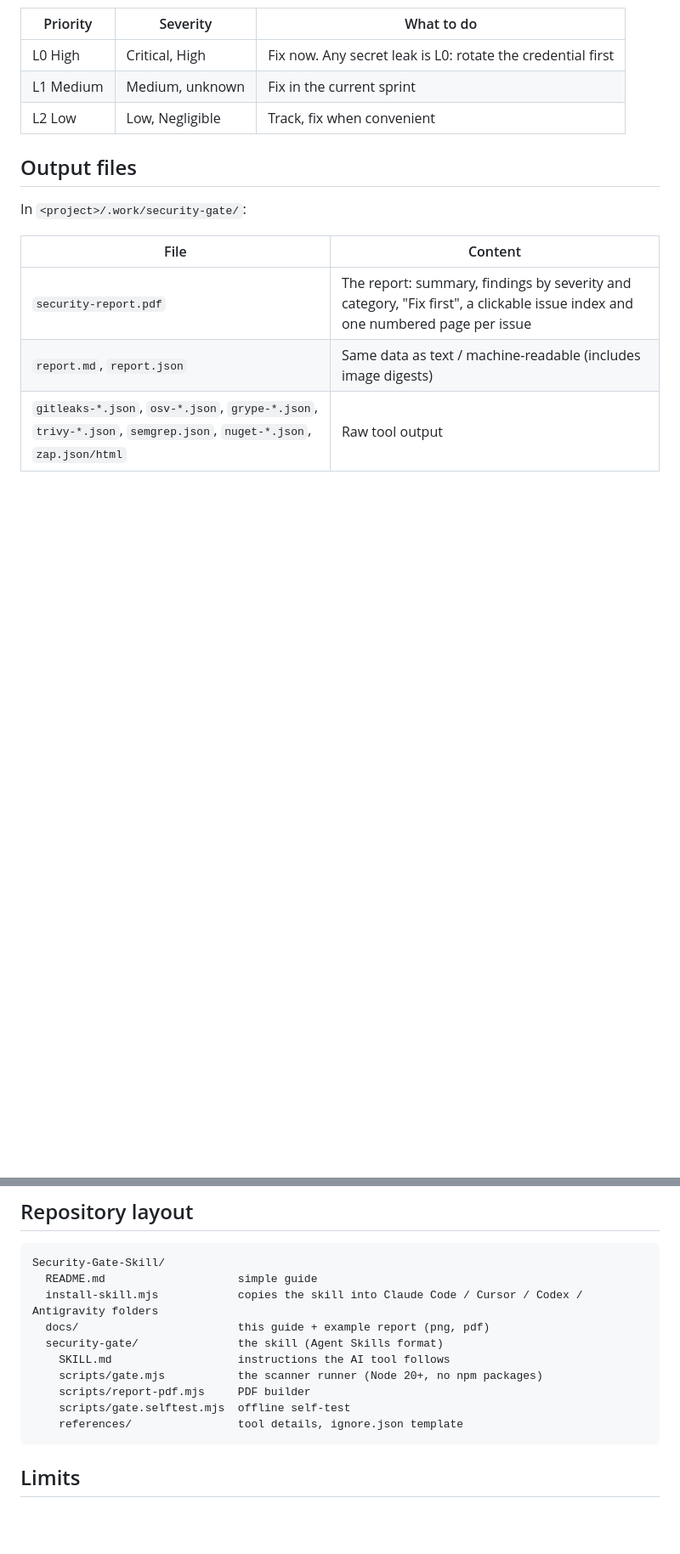
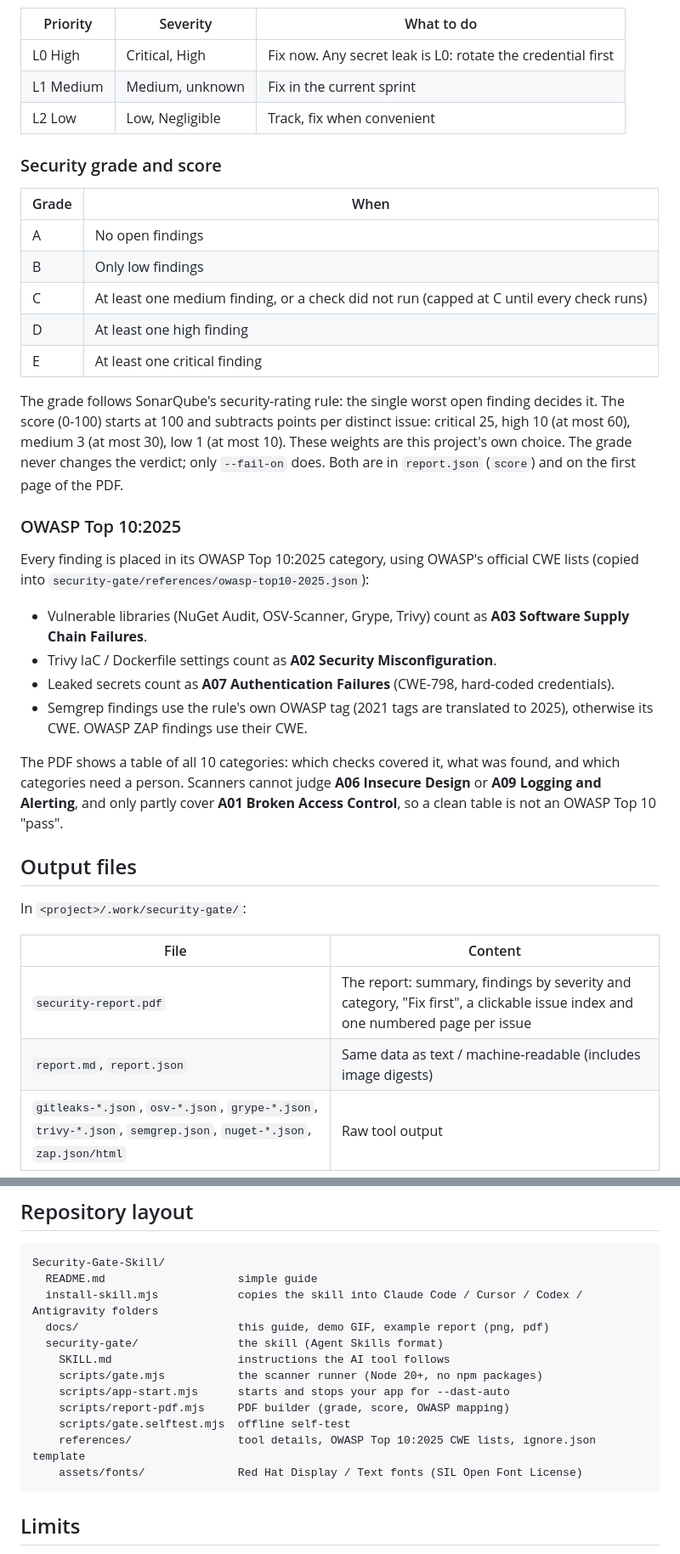
Before and after one commit to mtalhaamin/Security-Gate-Skill, a Markdown page: docs/ADVANCED.md, 2 parts joined by grey strips. Shown at 85% size. Rendered like a GitHub page; blank space fills up the shorter version.

Commit message:
Docs: grade and OWASP sections, new demo GIF and example report
- README and the advanced guide explain the security grade, the score and the
  OWASP Top 10:2025 coverage table, and credit the Red Hat fonts (OFL).
- New demo GIF at full size, showing the grade, the OWASP table and an issue
  page; example report rebuilt in the new design.

````diff
--- a/docs/ADVANCED.md
+++ b/docs/ADVANCED.md
@@ -79,6 +79,29 @@ NuGet Audit uses your .NET SDK, no image. Images are pulled on first use; `--no-
 | L1 Medium | Medium, unknown | Fix in the current sprint |
 | L2 Low | Low, Negligible | Track, fix when convenient |
 
+### Security grade and score
+
+| Grade | When |
+|---|---|
+| A | No open findings |
+| B | Only low findings |
+| C | At least one medium finding, or a check did not run (capped at C until every check runs) |
+| D | At least one high finding |
+| E | At least one critical finding |
+
+The grade follows SonarQube's security-rating rule: the single worst open finding decides it. The score (0-100) starts at 100 and subtracts points per distinct issue: critical 25, high 10 (at most 60), medium 3 (at most 30), low 1 (at most 10). These weights are this project's own choice. The grade never changes the verdict; only `--fail-on` does. Both are in `report.json` (`score`) and on the first page of the PDF.
+
+### OWASP Top 10:2025
+
+Every finding is placed in its OWASP Top 10:2025 category, using OWASP's official CWE lists (copied into `security-gate/references/owasp-top10-2025.json`):
+
+- Vulnerable libraries (NuGet Audit, OSV-Scanner, Grype, Trivy) count as **A03 Software Supply Chain Failures**.
+- Trivy IaC / Dockerfile settings count as **A02 Security Misconfiguration**.
+- Leaked secrets count as **A07 Authentication Failures** (CWE-798, hard-coded credentials).
+- Semgrep findings use the rule's own OWASP tag (2021 tags are translated to 2025), otherwise its CWE. OWASP ZAP findings use their CWE.
+
+The PDF shows a table of all 10 categories: which checks covered it, what was found, and which categories need a person. Scanners cannot judge **A06 Insecure Design** or **A09 Logging and Alerting**, and only partly cover **A01 Broken Access Control**, so a clean table is not an OWASP Top 10 "pass".
+
 ## Output files
 
 In `<project>/.work/security-gate/`:
@@ -144,13 +167,15 @@ Real problems found while testing on an Umbraco (.NET) project:
 Security-Gate-Skill/
   README.md                    simple guide
   install-skill.mjs            copies the skill into Claude Code / Cursor / Codex / Antigravity folders
-  docs/                        this guide + example report (png, pdf)
+  docs/                        this guide, demo GIF, example report (png, pdf)
   security-gate/               the skill (Agent Skills format)
     SKILL.md                   instructions the AI tool follows
     scripts/gate.mjs           the scanner runner (Node 20+, no npm packages)
-    scripts/report-pdf.mjs     PDF builder
+    scripts/app-start.mjs      starts and stops your app for --dast-auto
+    scripts/report-pdf.mjs     PDF builder (grade, score, OWASP mapping)
     scripts/gate.selftest.mjs  offline self-test
-    references/                tool details, ignore.json template
+    references/                tool details, OWASP Top 10:2025 CWE lists, ignore.json template
+    assets/fonts/              Red Hat Display / Text fonts (SIL Open Font License)
 ```
 
 ## Limits
````
Also changed, not shown: other parts of docs/ADVANCED.md (+1 -1 lines), README.md (+5 -1 lines), docs/demo.gif, docs/example-report.png, 1 other file.
